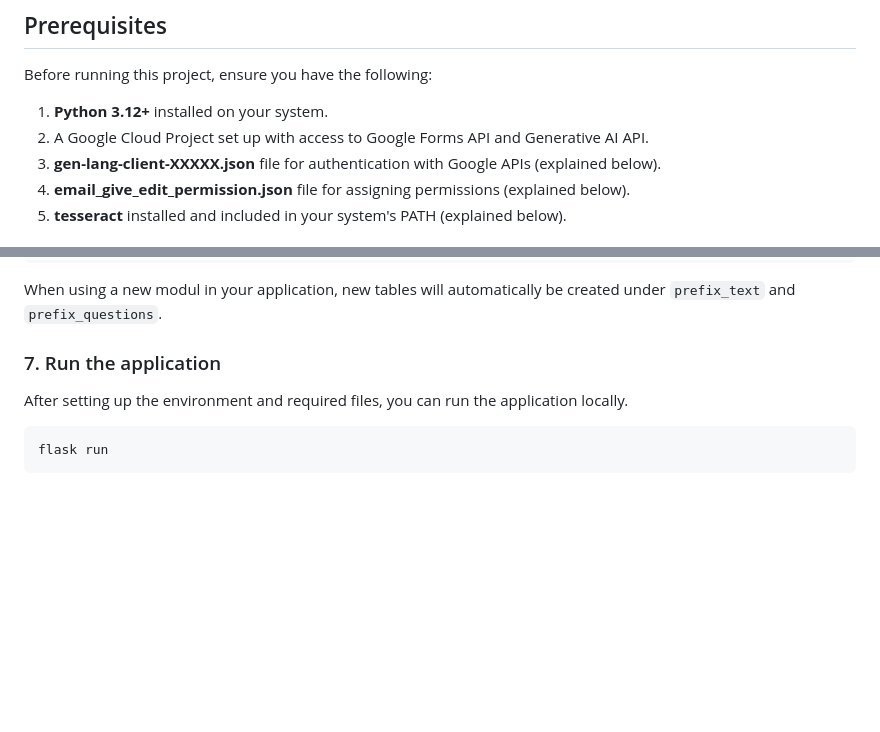
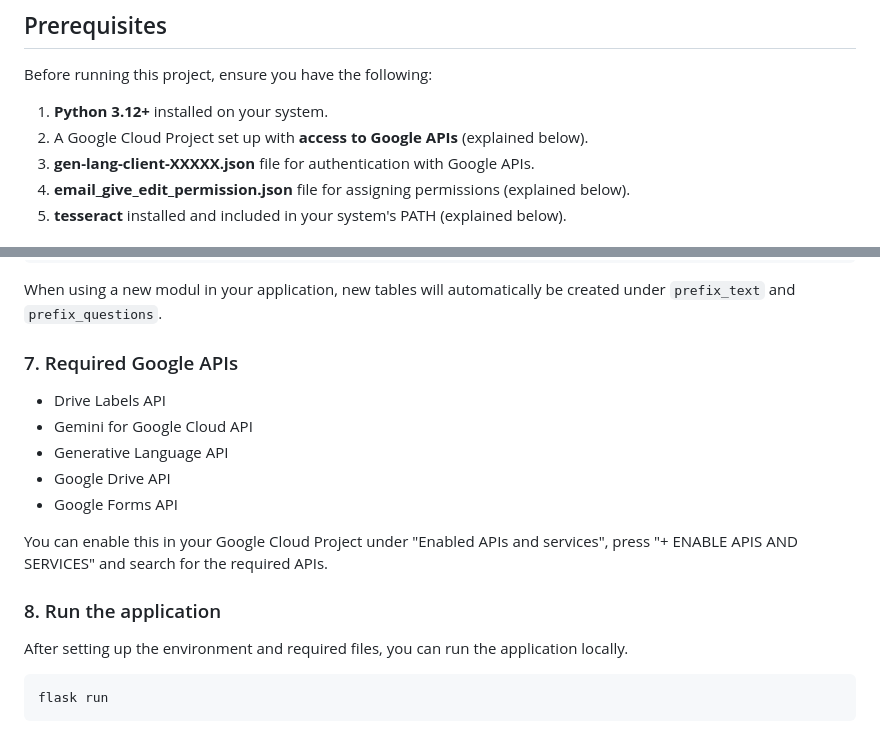
Before and after one commit to Csed-dev/Quizcraft, a Markdown page: README.md, 2 parts joined by grey strips. Rendered like a GitHub page; blank space fills up the shorter version.

````diff
--- a/README.md
+++ b/README.md
@@ -15,8 +15,8 @@
 Before running this project, ensure you have the following:
 
 1. **Python 3.12+** installed on your system.
-2. A Google Cloud Project set up with access to Google Forms API and Generative AI API.
-3. **gen-lang-client-XXXXX.json** file for authentication with Google APIs (explained below).
+2. A Google Cloud Project set up with **access to Google APIs** (explained below).
+3. **gen-lang-client-XXXXX.json** file for authentication with Google APIs.
 4. **email_give_edit_permission.json** file for assigning permissions (explained below).
 5. **tesseract** installed and included in your system's PATH (explained below).
 
@@ -110,7 +110,16 @@ available_modules = [
 ```
 When using a new modul in your application, new tables will automatically be created under `prefix_text` and `prefix_questions`.
 
-### 7. Run the application
+### 7. Required Google APIs
+- Drive Labels API
+- Gemini for Google Cloud API
+- Generative Language API
+- Google Drive API
+- Google Forms API
+
+You can enable this in your Google Cloud Project under "Enabled APIs and services", press "+ ENABLE APIS AND SERVICES" and search for the required APIs.
+
+### 8. Run the application
 
 After setting up the environment and required files, you can run the application locally.
 
````
